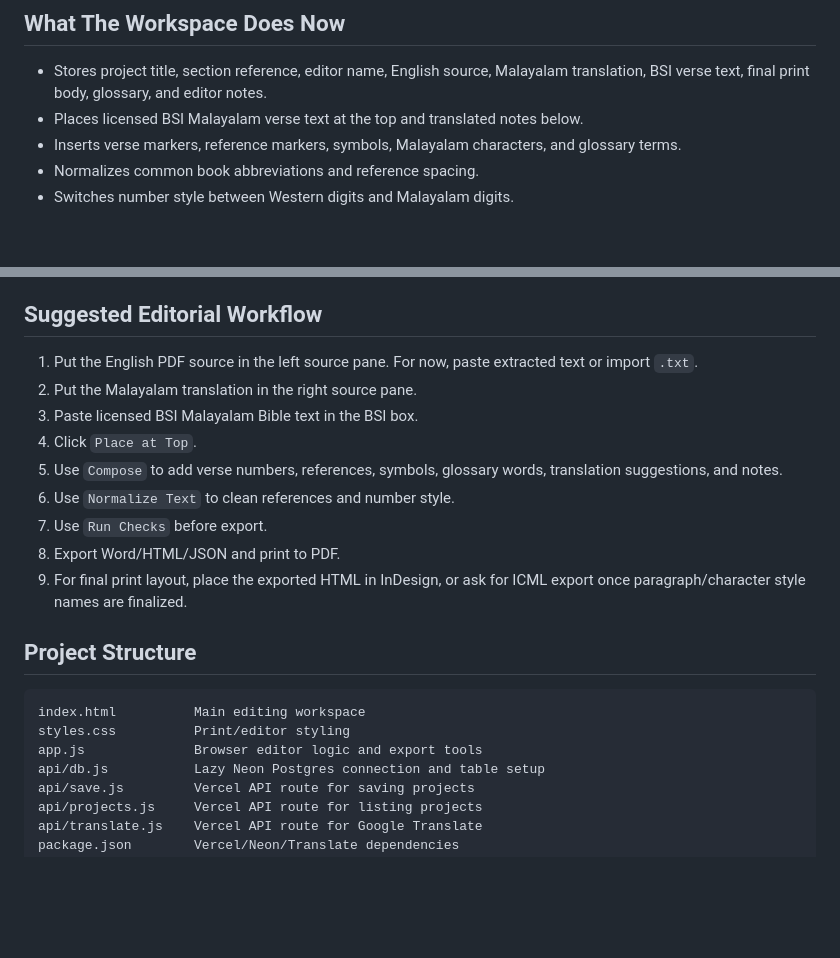
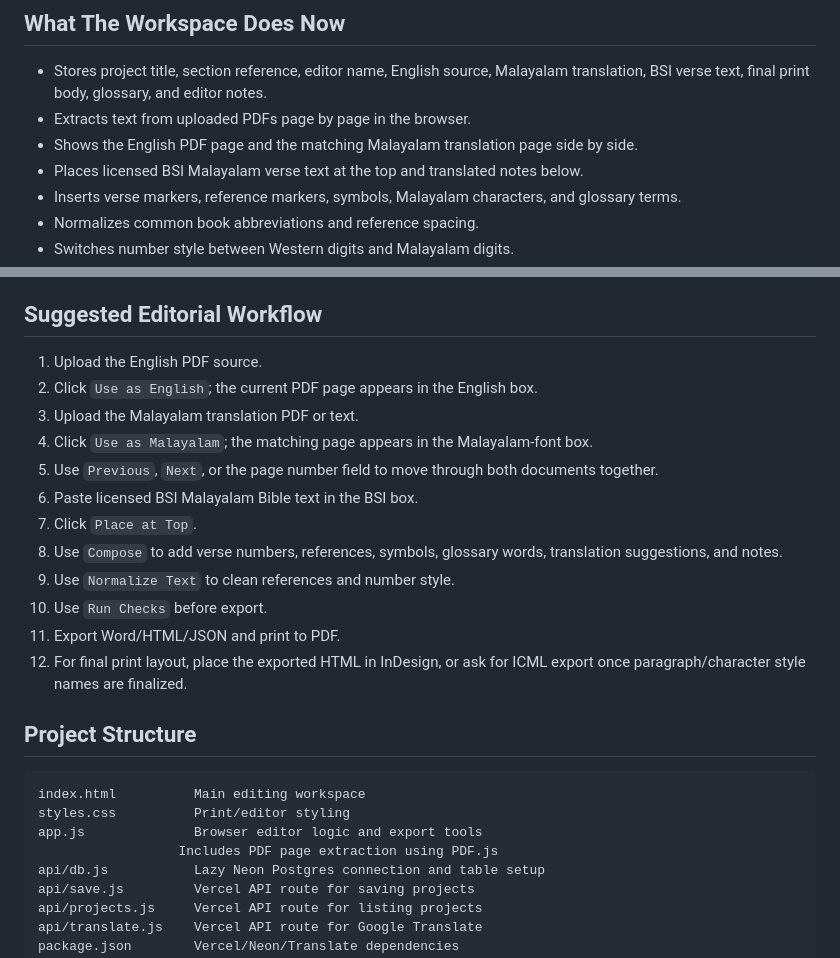
Before and after one commit to Jayasree2020/ISB-malayalam, a Markdown page: README.md, 2 parts joined by grey strips. GitHub-like rendering; blank space fills up the shorter version.

Commit message:
Add PDF page extraction and Malayalam page matching: README.md

```diff
--- a/README.md
+++ b/README.md
@@ -15,6 +15,8 @@ Bible Society of India Malayalam Bible text is not bundled here. Paste or import
 ## What The Workspace Does Now
 
 - Stores project title, section reference, editor name, English source, Malayalam translation, BSI verse text, final print body, glossary, and editor notes.
+- Extracts text from uploaded PDFs page by page in the browser.
+- Shows the English PDF page and the matching Malayalam translation page side by side.
 - Places licensed BSI Malayalam verse text at the top and translated notes below.
 - Inserts verse markers, reference markers, symbols, Malayalam characters, and glossary terms.
 - Normalizes common book abbreviations and reference spacing.
@@ -30,15 +32,18 @@ Bible Society of India Malayalam Bible text is not bundled here. Paste or import
 
 ## Suggested Editorial Workflow
 
-1. Put the English PDF source in the left source pane. For now, paste extracted text or import `.txt`.
-2. Put the Malayalam translation in the right source pane.
-3. Paste licensed BSI Malayalam Bible text in the BSI box.
-4. Click `Place at Top`.
-5. Use `Compose` to add verse numbers, references, symbols, glossary words, translation suggestions, and notes.
-6. Use `Normalize Text` to clean references and number style.
-7. Use `Run Checks` before export.
-8. Export Word/HTML/JSON and print to PDF.
-9. For final print layout, place the exported HTML in InDesign, or ask for ICML export once paragraph/character style names are finalized.
+1. Upload the English PDF source.
+2. Click `Use as English`; the current PDF page appears in the English box.
+3. Upload the Malayalam translation PDF or text.
+4. Click `Use as Malayalam`; the matching page appears in the Malayalam-font box.
+5. Use `Previous`, `Next`, or the page number field to move through both documents together.
+6. Paste licensed BSI Malayalam Bible text in the BSI box.
+7. Click `Place at Top`.
+8. Use `Compose` to add verse numbers, references, symbols, glossary words, translation suggestions, and notes.
+9. Use `Normalize Text` to clean references and number style.
+10. Use `Run Checks` before export.
+11. Export Word/HTML/JSON and print to PDF.
+12. For final print layout, place the exported HTML in InDesign, or ask for ICML export once paragraph/character style names are finalized.
 
 ## Project Structure
 
@@ -46,6 +51,7 @@ Bible Society of India Malayalam Bible text is not bundled here. Paste or import
 index.html          Main editing workspace
 styles.css          Print/editor styling
 app.js              Browser editor logic and export tools
+                  Includes PDF page extraction using PDF.js
 api/db.js           Lazy Neon Postgres connection and table setup
 api/save.js         Vercel API route for saving projects
 api/projects.js     Vercel API route for listing projects
```
